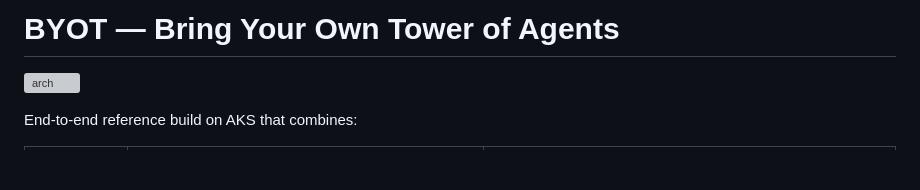
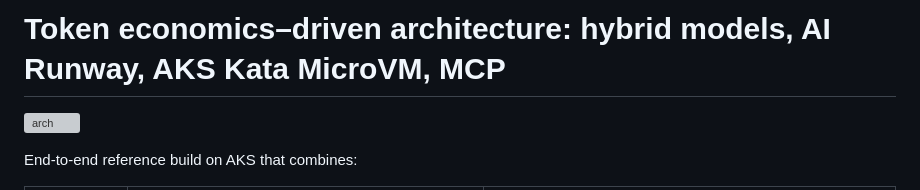
Before and after one commit to kinfey/Multi-AI-Agents-Cloud-Native, a Markdown page: code/BYOT_Dev/README.md, the part around the change. Drawn GitHub-style; blank space fills up the shorter version; grey boxes are pictures that could not be loaded.

Commit message:
Update README title to reflect token economics-driven architecture

```diff
--- a/code/BYOT_Dev/README.md
+++ b/code/BYOT_Dev/README.md
@@ -1,4 +1,4 @@
-# BYOT — Bring Your Own Tower of Agents
+# Token economics–driven architecture: hybrid models, AI Runway, AKS Kata MicroVM, MCP
 
 ![arch](./imgs/arch.png)
 
```
